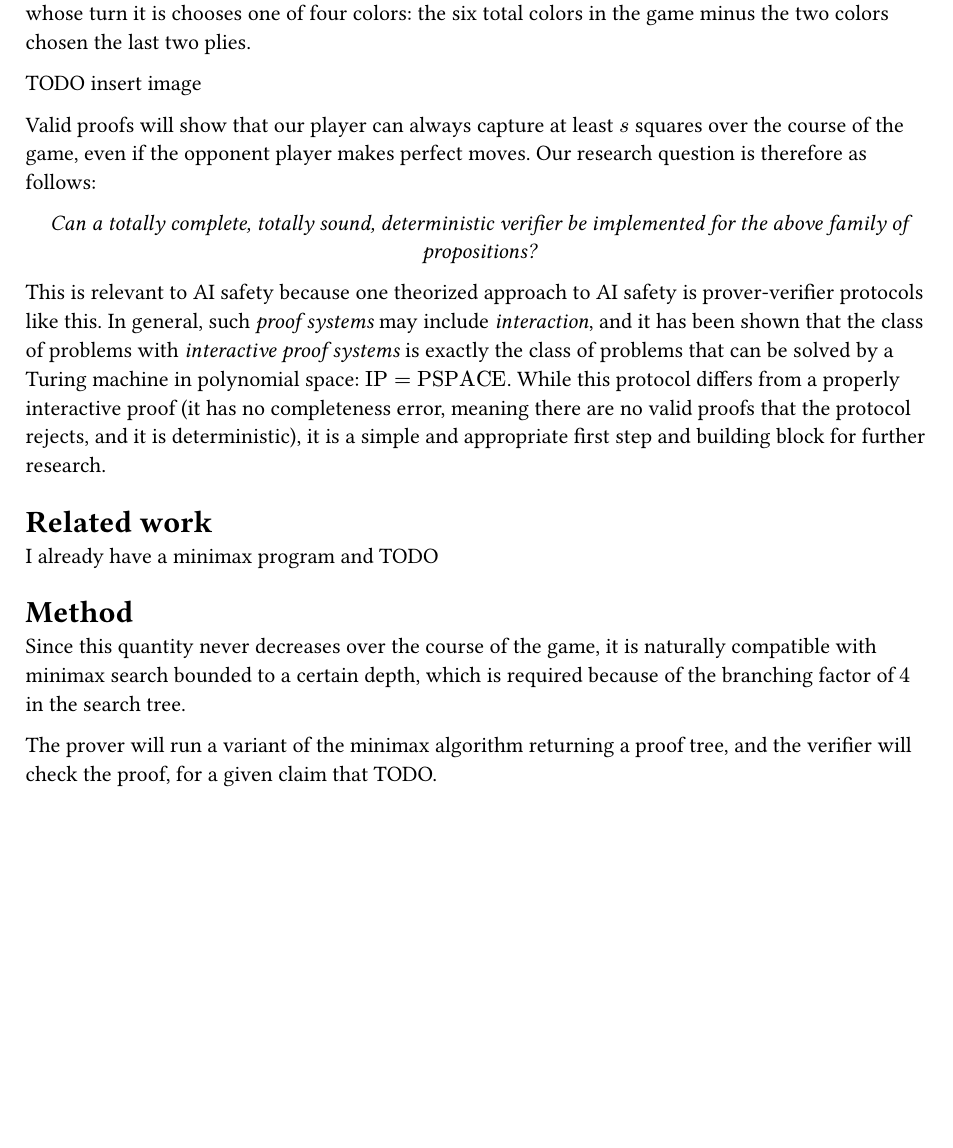
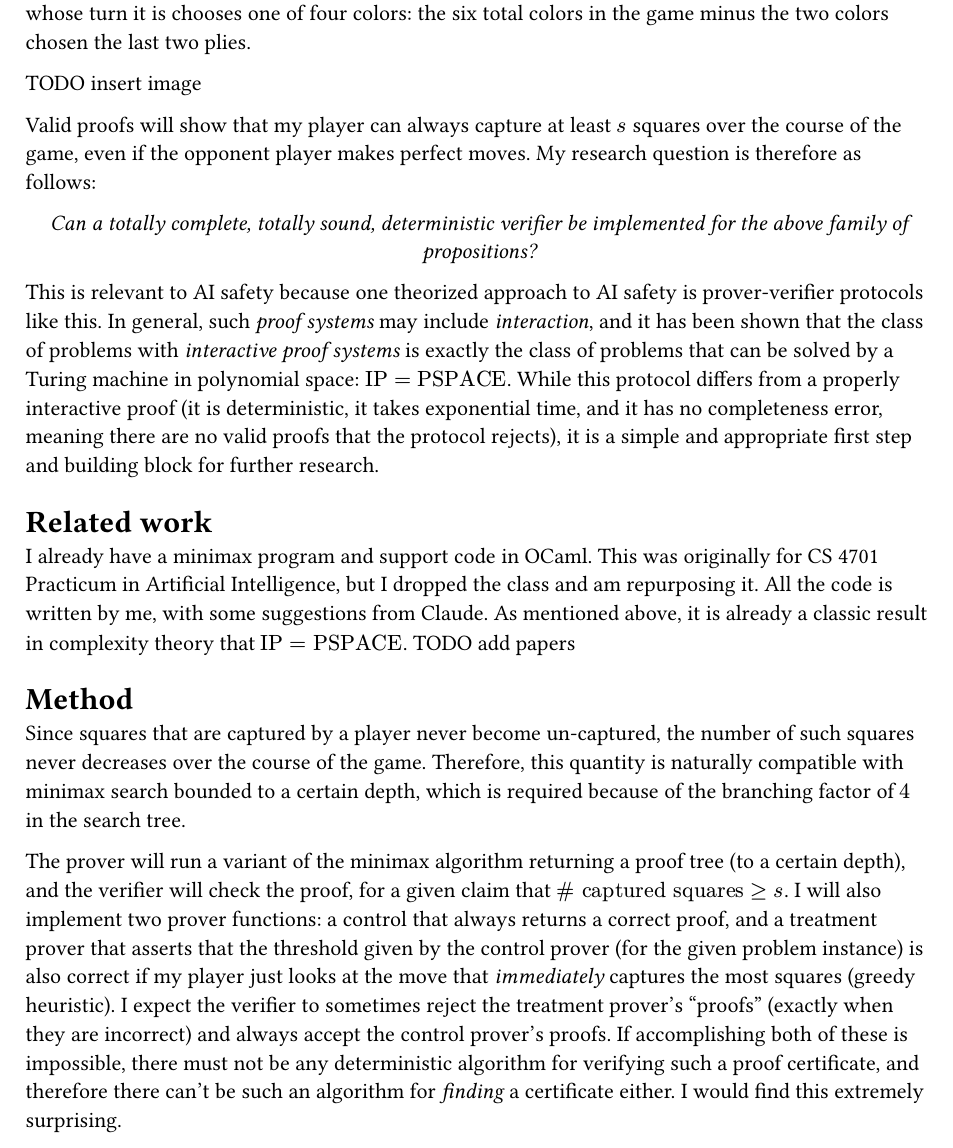
Before and after one commit to a2435191/ai-filler-solver, a Typst document (proposal.typ): part of the page, cut so that both start at the same text, the shorter picture padded with empty space. Compiled offline with Typst 0.15.

Commit message:
Add more proposal stuff

```diff
--- a/proposal.typ
+++ b/proposal.typ
@@ -6,18 +6,21 @@ This project will create a prover and verifier for the two-player abstract strat
 
 TODO insert image
 
-Valid proofs will show that our player can always capture at least $s$ squares over the course of the game, even if the opponent player makes perfect moves.
-Our research question is therefore as follows:
+Valid proofs will show that my player can always capture at least $s$ squares over the course of the game, even if the opponent player makes perfect moves.
+My research question is therefore as follows:
 #align(
   center,
 )[_Can a totally complete, totally sound, deterministic verifier be implemented for the above family of propositions?_]
 
-This is relevant to AI safety because one theorized approach to AI safety is prover-verifier protocols like this. In general, such _proof systems_ may include _interaction_, and it has been shown that the class of problems with _interactive proof systems_ is exactly the class of problems that can be solved by a Turing machine in polynomial space: $"IP" = "PSPACE"$. While this protocol differs from a properly interactive proof (it has no completeness error, meaning there are no valid proofs that the protocol rejects, and it is deterministic), it is a simple and appropriate first step and building block for further research.
+#let IP = $"IP"$
+#let PSPACE = $"PSPACE"$
+
+This is relevant to AI safety because one theorized approach to AI safety is prover-verifier protocols like this. In general, such _proof systems_ may include _interaction_, and it has been shown that the class of problems with _interactive proof systems_ is exactly the class of problems that can be solved by a Turing machine in polynomial space: $IP = PSPACE$. While this protocol differs from a properly interactive proof (it is deterministic, it takes exponential time, and it has no completeness error, meaning there are no valid proofs that the protocol rejects), it is a simple and appropriate first step and building block for further research.
 
 = Related work
-I already have a minimax program and TODO
+I already have a minimax program and support code in OCaml. This was originally for CS 4701 Practicum in Artificial Intelligence, but I dropped the class and am repurposing it. All the code is written by me, with some suggestions from Claude. As mentioned above, it is already a classic result in complexity theory that $IP = PSPACE$. TODO add papers
 
 = Method
-Since this quantity never decreases over the course of the game, it is naturally compatible with minimax search bounded to a certain depth, which is required because of the branching factor of $4$ in the search tree.
+Since squares that are captured by a player never become un-captured, the number of such squares never decreases over the course of the game. Therefore, this quantity is naturally compatible with minimax search bounded to a certain depth, which is required because of the branching factor of $4$ in the search tree.
 
-The prover will run a variant of the minimax algorithm returning a proof tree, and the verifier will check the proof, for a given claim that TODO.
+The prover will run a variant of the minimax algorithm returning a proof tree (to a certain depth), and the verifier will check the proof, for a given claim that $\# "captured squares" >= s$. I will also implement two prover functions: a control that always returns a correct proof, and a treatment prover that asserts that the threshold given by the control prover (for the given problem instance) is also correct if my player just looks at the move that _immediately_ captures the most squares (greedy heuristic). I expect the verifier to sometimes reject the treatment prover's "proofs" (exactly when they are incorrect) and always accept the control prover's proofs. If accomplishing both of these is impossible, there must not be any deterministic algorithm for verifying such a proof certificate, and therefore there can't be such an algorithm for _finding_ a certificate either. I would find this extremely surprising.
```
